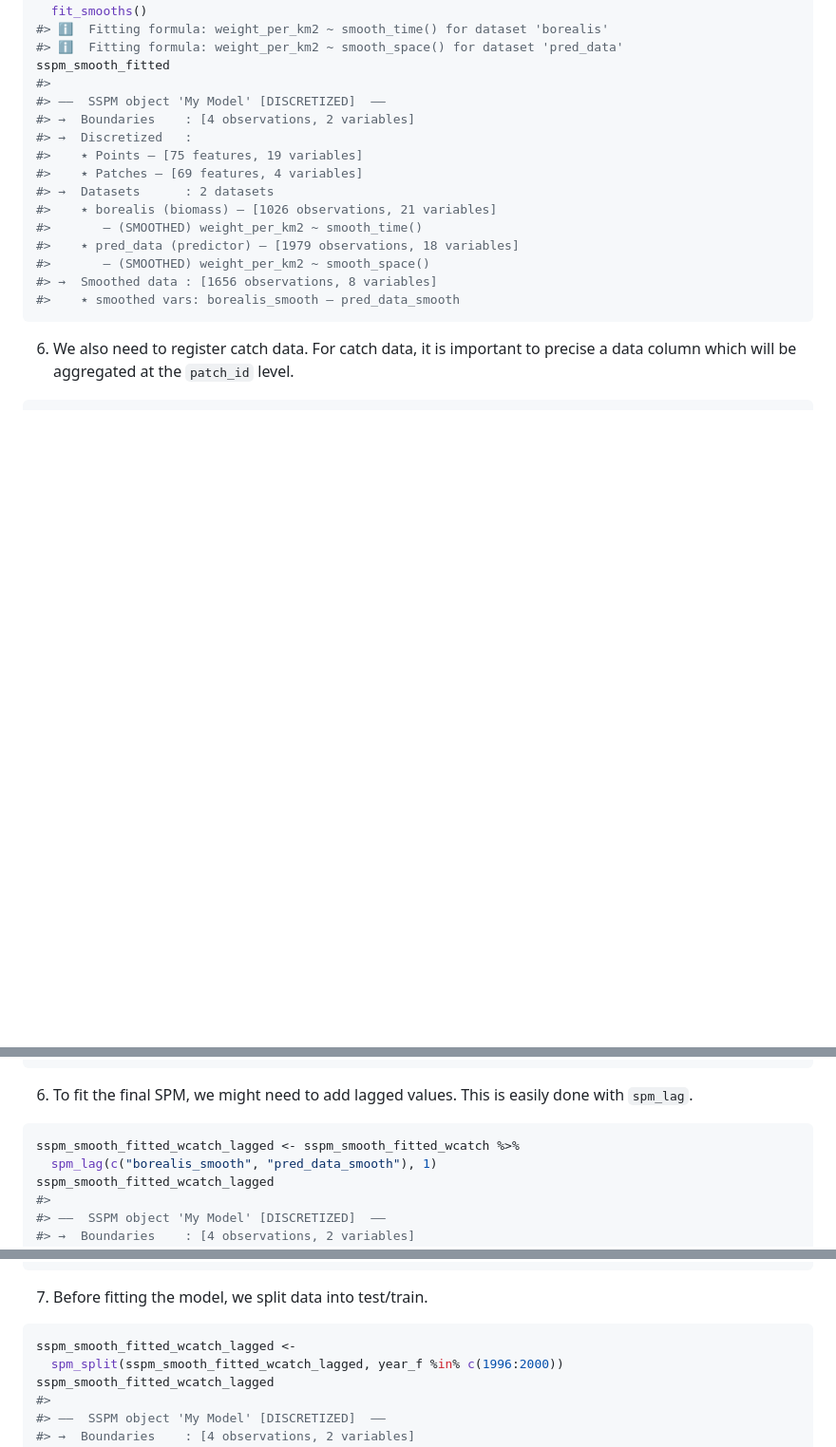
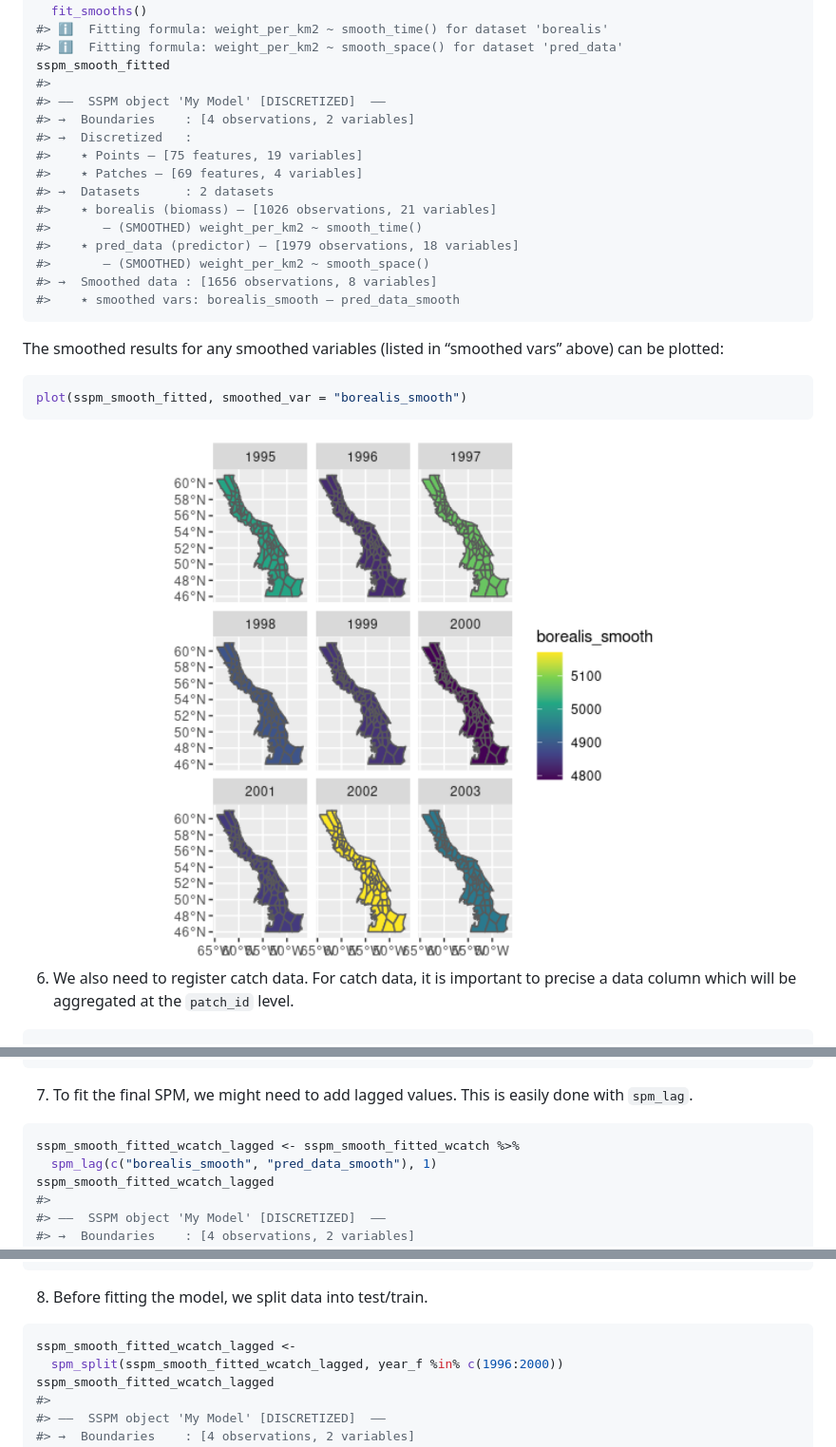
Before and after one commit to pedersen-fisheries-lab/sspm, a Markdown page: README.md, 3 parts joined by grey strips. Shown: that part at 95% size. Rendered like a GitHub page; pictures changed too: man/figures/README-unnamed-chunk-9-1.png (added); blank space fills up the shorter version.

````diff
--- a/README.md
+++ b/README.md
@@ -226,6 +226,15 @@ sspm_smooth_fitted
 #>    ٭ smoothed vars: borealis_smooth — pred_data_smooth
 ```
 
+The smoothed results for any smoothed variables (listed in “smoothed
+vars” above) can be plotted:
+
+``` r
+plot(sspm_smooth_fitted, smoothed_var = "borealis_smooth")
+```
+
+<img src="man/figures/README-unnamed-chunk-9-1.png" width="100%" />
+
 6.  We also need to register catch data. For catch data, it is important
     to precise a data column which will be aggregated at the `patch_id`
     level.
@@ -257,7 +266,7 @@ sspm_smooth_fitted_wcatch
 #>    ٭ smoothed vars: borealis_smooth — borealis_smooth_with_catch — borealis_smooth_with_catch_change — pred_data_smooth
 ```
 
-6.  To fit the final SPM, we might need to add lagged values. This is
+7.  To fit the final SPM, we might need to add lagged values. This is
     easily done with `spm_lag`.
 
 ``` r
@@ -281,7 +290,7 @@ sspm_smooth_fitted_wcatch_lagged
 #>    ٭ lagged vars: borealis_smooth_lag_1 — pred_data_smooth_lag_1
 ```
 
-7.  Before fitting the model, we split data into test/train.
+8.  Before fitting the model, we split data into test/train.
 
 ``` r
 sspm_smooth_fitted_wcatch_lagged <-
````
Also changed, not shown: other parts of README.md (+3 -3 lines), 1 other file.
